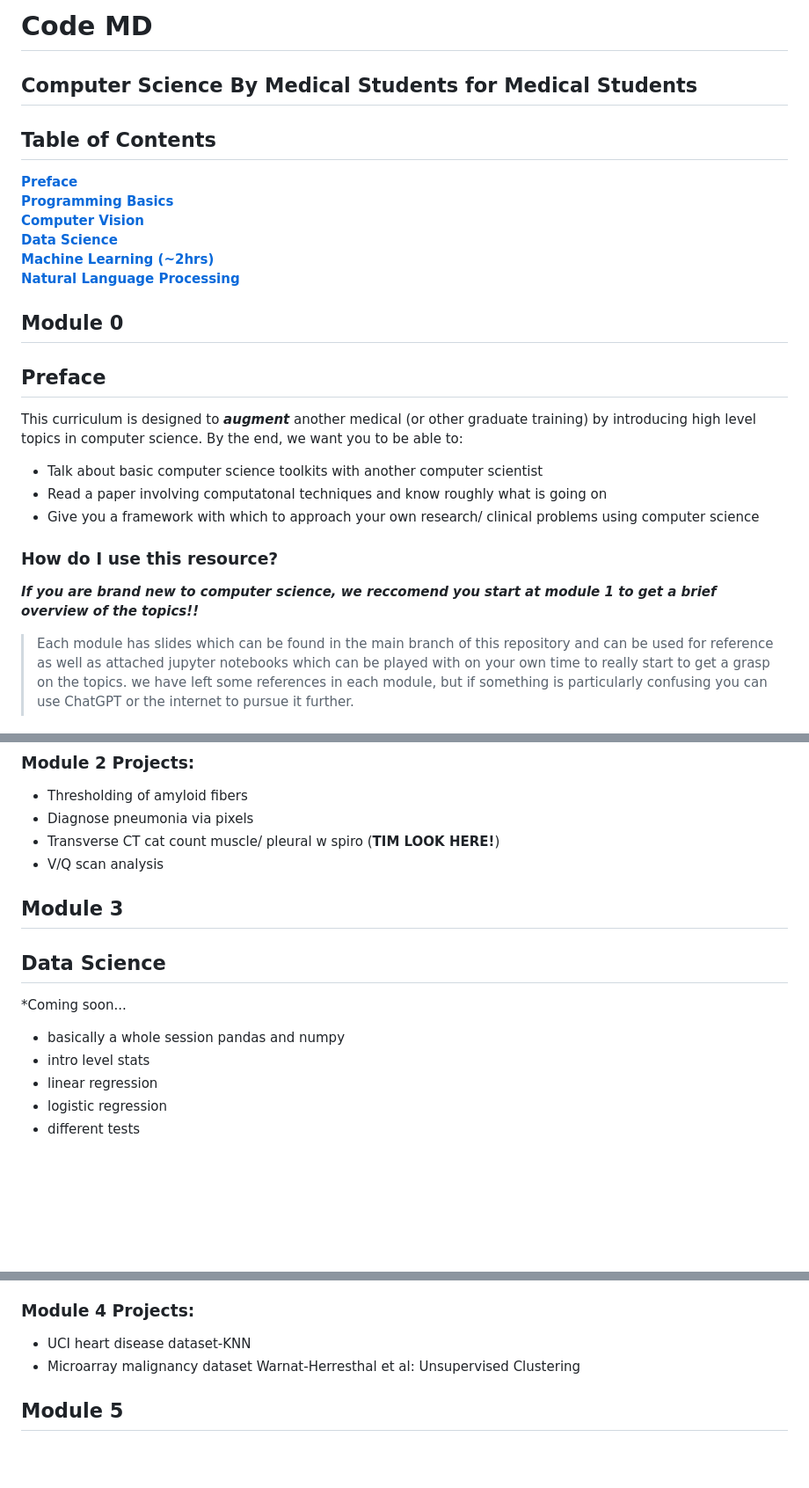
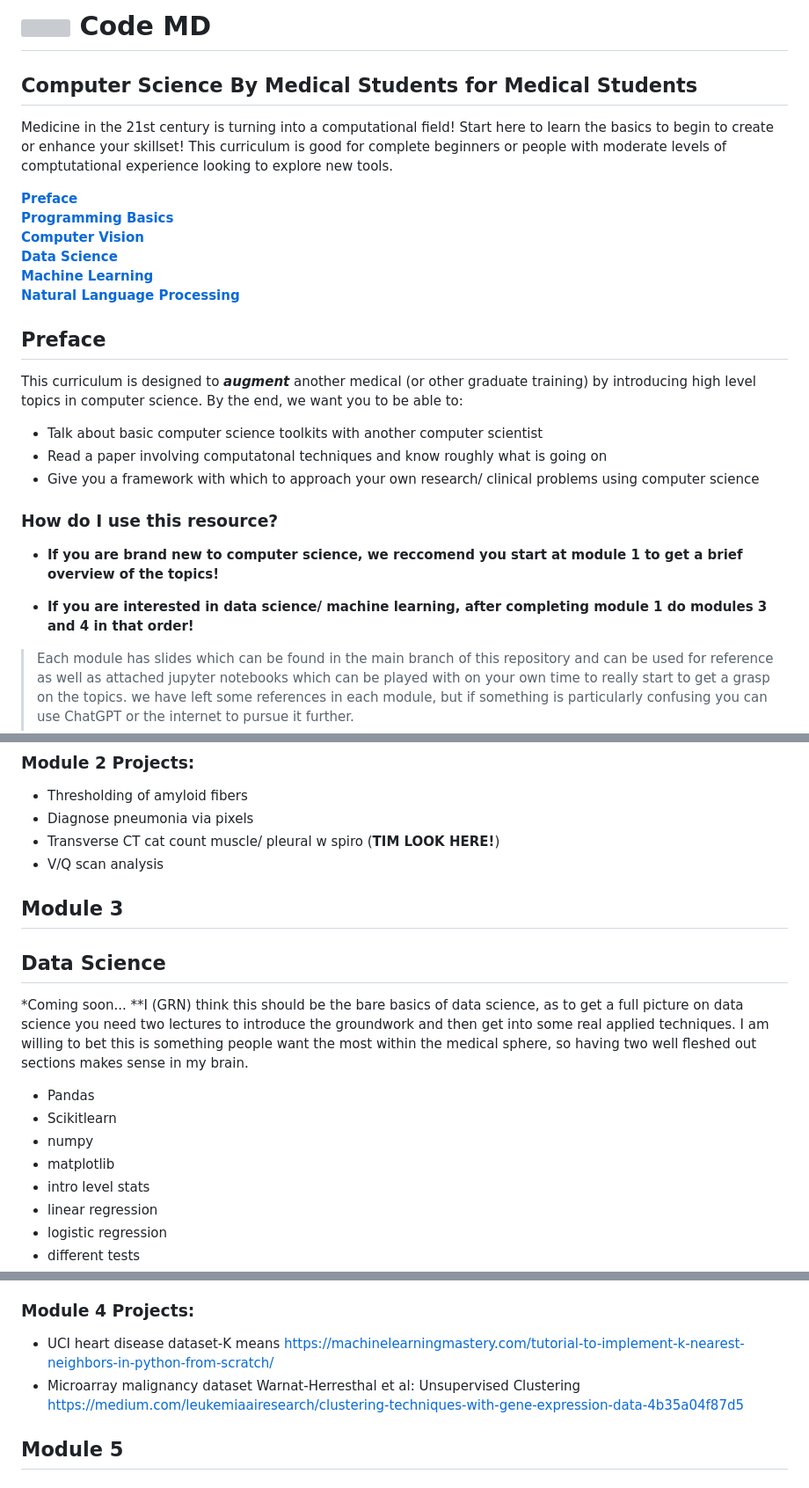
Before and after one commit to monkeygobah/code_grand_rounds, a Markdown page: README.md, 3 parts joined by grey strips. Shown: that part at 88% size. GitHub-like rendering; blank space fills up the shorter version; grey boxes are pictures that could not be loaded.

```diff
--- a/README.md
+++ b/README.md
@@ -2,14 +2,15 @@
 ## Computer Science By Medical Students for Medical Students
 
-## Table of Contents
+
+Medicine in the 21st century is turning into a computational field! Start here to learn the basics to begin to create or enhance your skillset! This curriculum is good for complete beginners or people with moderate levels of comptutational experience looking to explore new tools.
+
 **[Preface](#preface)**<br>
 **[Programming Basics](#programming-basics)**<br>
 **[Computer Vision](#computer-vision)**<br>
 **[Data Science](#data-science)**<br>
-**[Machine Learning (~2hrs)](#machine-learning-(~2hrs))**<br>
+**[Machine Learning](#machine-learning)**<br>
 **[Natural Language Processing](#natural-language-processing)**<br>
 
-## Module 0
 ## Preface
 
 This curriculum is designed to ***augment*** another medical (or other graduate training) by introducing high level topics in computer science. By the end, we want you to be able to:
@@ -19,7 +20,9 @@ This curriculum is designed to ***augment*** another medical (or other graduate
 
 ### How do I use this resource?
 
-***If you are brand new to computer science, we reccomend you start at module 1 to get a brief overview of the topics!!***
+* **If you are brand new to computer science, we reccomend you start at module 1 to get a brief overview of the topics!**
+
+* **If you are interested in data science/ machine learning, after completing module 1 do modules 3 and 4 in that order!**
 
 > Each module has slides which can be found in the main branch of this repository and can be used for reference as well as attached jupyter notebooks which can be played with on your own time to really start to get a grasp on the topics. we have left some references in each module, but if something is particularly confusing you can use ChatGPT or the internet to pursue it further.
 >
@@ -107,12 +114,14 @@ This curriculum is designed to ***augment*** another medical (or other graduate
   * Transverse CT cat count muscle/ pleural w spiro (**TIM LOOK HERE!**)
   * V/Q scan analysis
 
-
-
 ## Module 3
 ## Data Science
 *Coming soon...
- * basically a whole session pandas and numpy
+**I (GRN) think this should be the bare basics of data science, as to get a full picture on data science you need two lectures to introduce the groundwork and then get into some real applied techniques. I am willing to bet this is something people want the most within the medical sphere, so having two well fleshed out sections makes sense in my brain.
+ * Pandas
+ * Scikitlearn
+ * numpy
+ * matplotlib
  * intro level stats
  * linear regression
  * logistic regression
@@ -143,8 +152,8 @@ This curriculum is designed to ***augment*** another medical (or other graduate
   * Hierarchical clustering
   * Elbow plots
 ### Module 4 Projects:
-  * UCI heart disease dataset-KNN
-  * Microarray malignancy dataset Warnat-Herresthal et al: Unsupervised Clustering
+  * UCI heart disease dataset-K means https://machinelearningmastery.com/tutorial-to-implement-k-nearest-neighbors-in-python-from-scratch/
+  * Microarray malignancy dataset Warnat-Herresthal et al: Unsupervised Clustering  https://medium.com/leukemiaairesearch/clustering-techniques-with-gene-expression-data-4b35a04f87d5
 
 ## Module 5
 ## Natural Language Processing
```
Also changed, not shown: other parts of README.md (+5 -1 lines).
